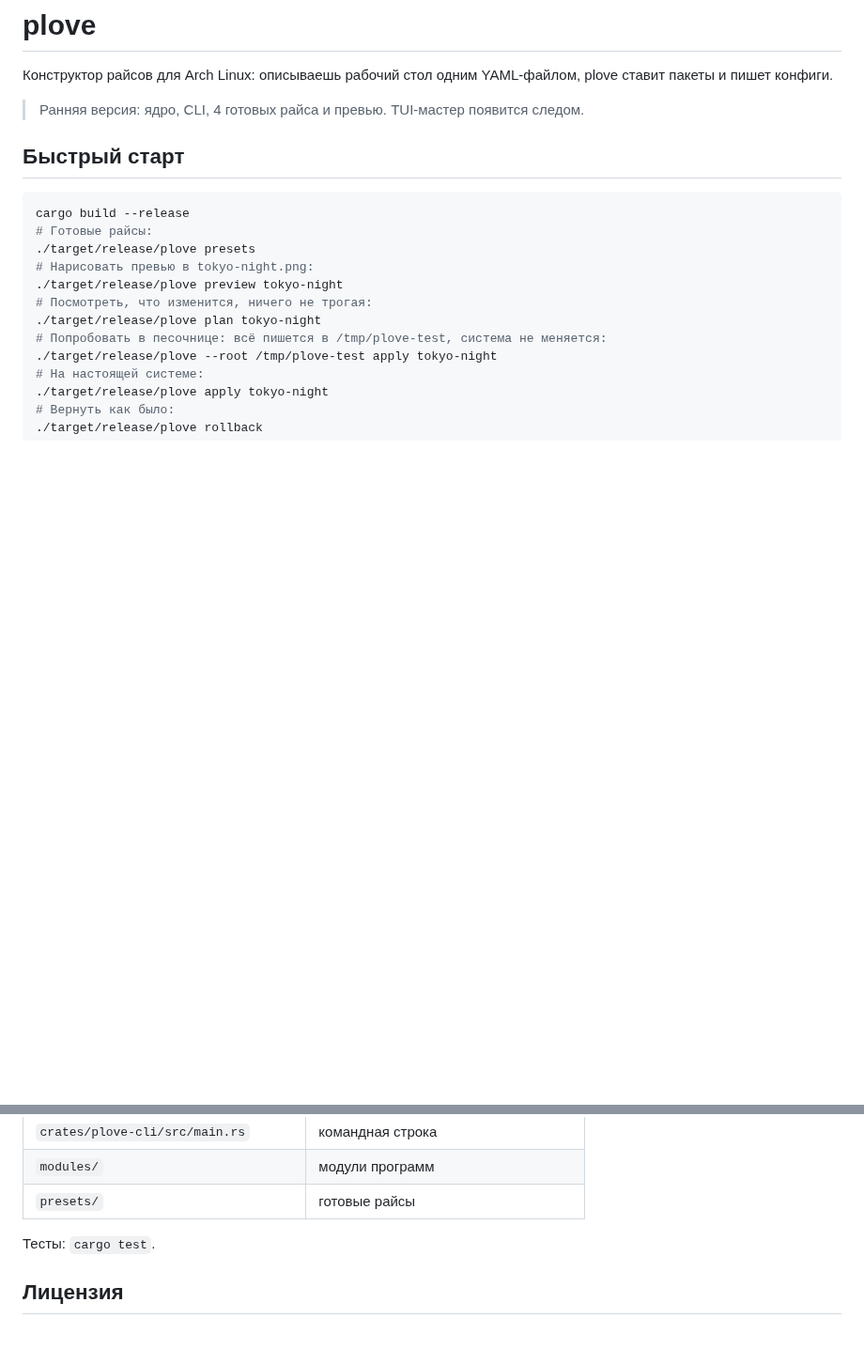
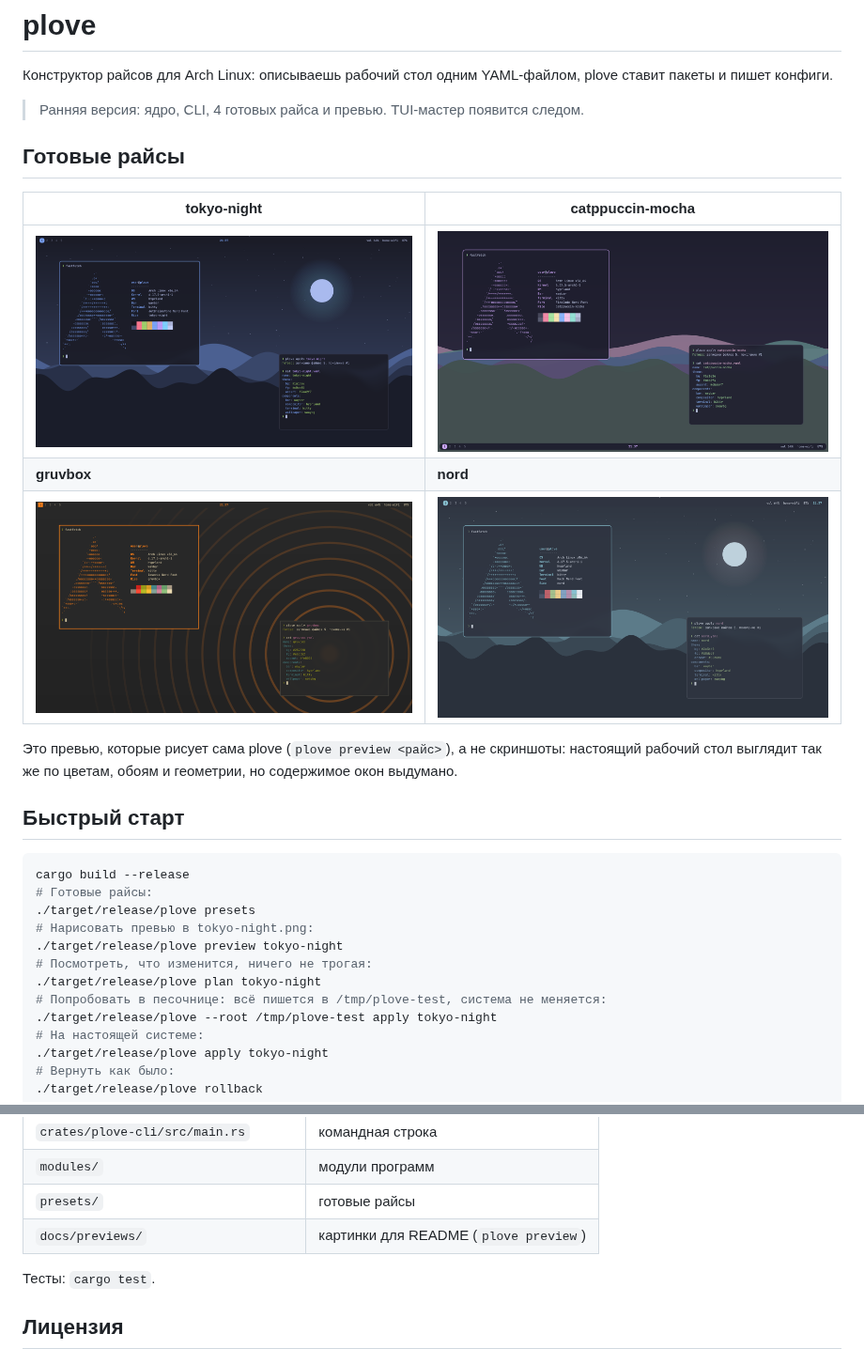
Before and after one commit to Va1halla/plove, a Markdown page: README.md, 2 parts joined by grey strips. Shown at 94% size. Drawn GitHub-style; pictures changed too: docs/previews/catppuccin-mocha.png (added), docs/previews/gruvbox.png (added), docs/previews/nord.png (added); blank space fills up the shorter version.

Commit message:
Show previews of the built-in rices in the README
Co-Authored-By: Claude Opus 5.5 (1M context) <noreply@anthropic.com>
Claude-Session: https://claude.ai/code/session_01XLaWVQowFcDYB5PtcttkB1

```diff
--- a/README.md
+++ b/README.md
@@ -3,6 +3,16 @@
 Конструктор райсов для Arch Linux: описываешь рабочий стол одним YAML-файлом, plove ставит пакеты и пишет конфиги.
 
 > Ранняя версия: ядро, CLI, 4 готовых райса и превью. TUI-мастер появится следом.
+
+## Готовые райсы
+
+| tokyo-night | catppuccin-mocha |
+| --- | --- |
+| ![tokyo-night](docs/previews/tokyo-night.png) | ![catppuccin-mocha](docs/previews/catppuccin-mocha.png) |
+| **gruvbox** | **nord** |
+| ![gruvbox](docs/previews/gruvbox.png) | ![nord](docs/previews/nord.png) |
+
+Это превью, которые рисует сама plove (`plove preview <райс>`), а не скриншоты: настоящий рабочий стол выглядит так же по цветам, обоям и геометрии, но содержимое окон выдумано.
 
 ## Быстрый старт
 
@@ -60,6 +70,7 @@ rice.yaml ──► spec    разбор и проверка райса
 | `crates/plove-cli/src/main.rs` | командная строка |
 | `modules/` | модули программ |
 | `presets/` | готовые райсы |
+| `docs/previews/` | картинки для README (`plove preview`) |
 
 Тесты: `cargo test`.
 
```
